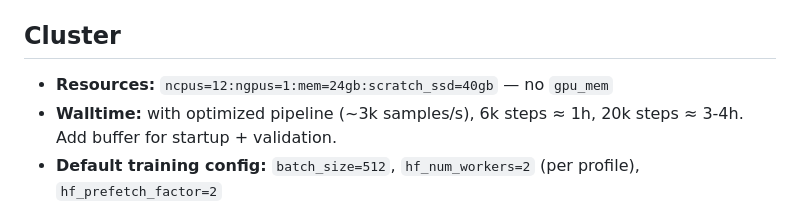
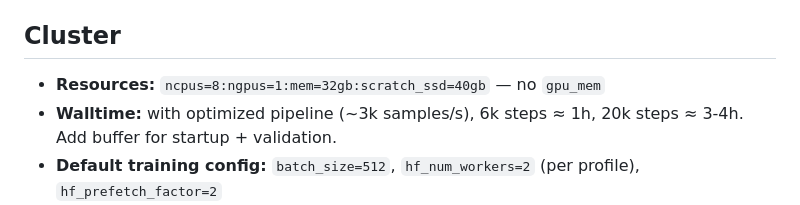
Before and after one commit to TheRamsay/moe-5g-nrx, a Markdown page: CLAUDE.md, the part around the change. GitHub-like rendering.

Commit message:
docs: update cluster resources to ncpus=8:mem=32gb

```diff
--- a/CLAUDE.md
+++ b/CLAUDE.md
@@ -63,7 +63,7 @@ Shared stem (285M FLOPs, always paid) + channel-aware router + 3 heterogeneous e
 
 ## Cluster
 
-- **Resources:** `ncpus=12:ngpus=1:mem=24gb:scratch_ssd=40gb` — no `gpu_mem`
+- **Resources:** `ncpus=8:ngpus=1:mem=32gb:scratch_ssd=40gb` — no `gpu_mem`
 - **Walltime:** with optimized pipeline (~3k samples/s), 6k steps ≈ 1h, 20k steps ≈ 3-4h. Add buffer for startup + validation.
 - **Default training config:** `batch_size=512`, `hf_num_workers=2` (per profile), `hf_prefetch_factor=2`
 - Checkpoints sync from `$WORK_ROOT/checkpoints/` on cleanup; latest also uploads to W&B.
```
